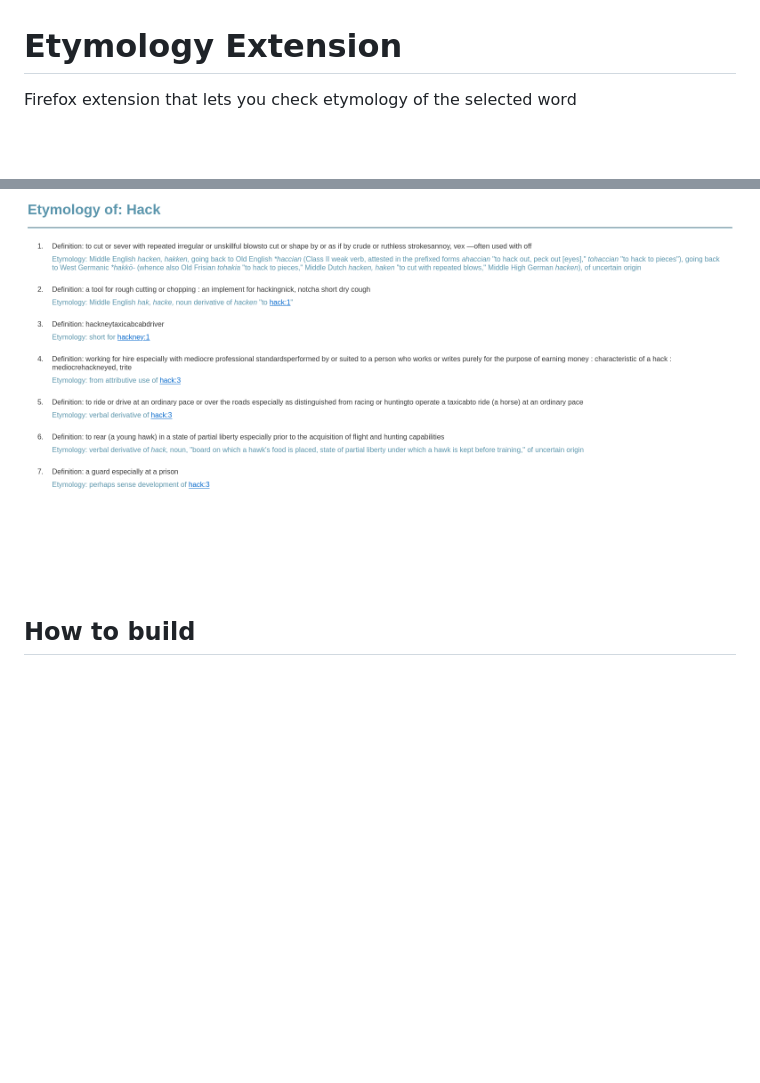
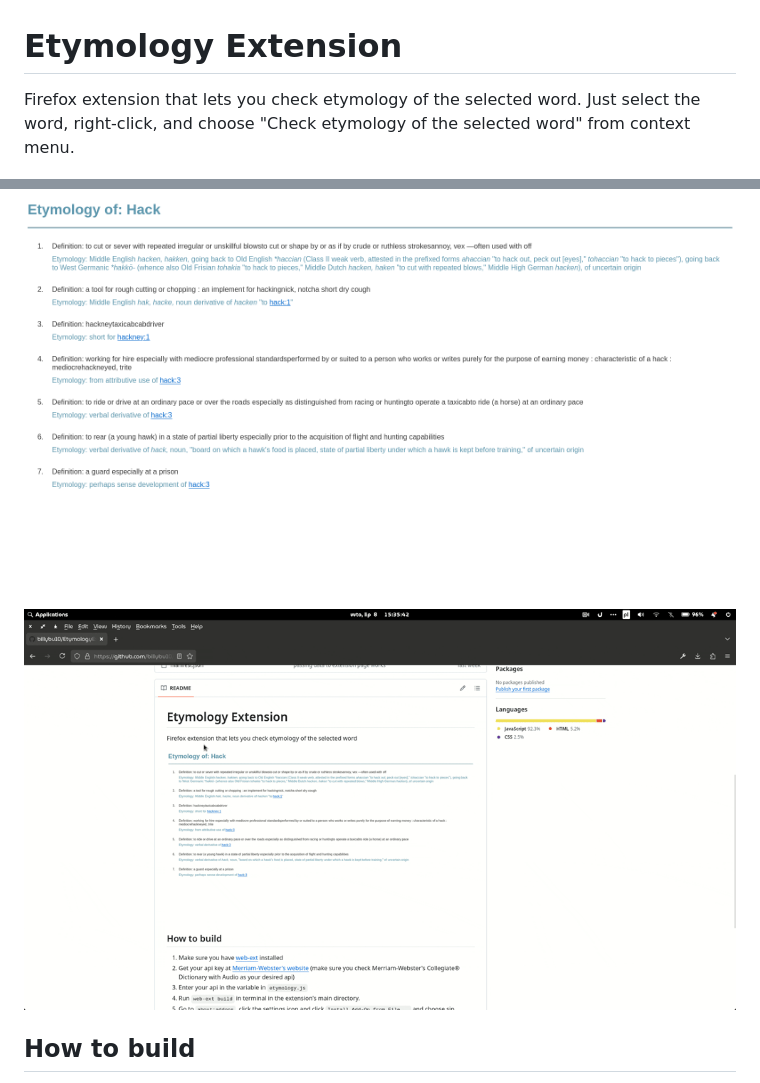
Before and after one commit to billybu10/EtymologyExtension, a Markdown page: README.md, 2 parts joined by grey strips. Rendered like a GitHub page; pictures changed too: usage.gif (added); blank space fills up the shorter version.

Commit message:
update readme, correct typo in messages, prepare for Mozilla Addons

```diff
--- a/README.md
+++ b/README.md
@@ -1,7 +1,9 @@
 # Etymology Extension
-Firefox extension that lets you check etymology of the selected word
+Firefox extension that lets you check etymology of the selected word. Just select the word, right-click, and choose "Check etymology of the selected word" from context menu.
 
 ![result of extensions work](Screenshot.png)
+
+![usage](usage.gif)
 
 ## How to build
 1. Make sure you have [web-ext](https://github.com/mozilla/web-ext) installed
```
Also changed, not shown: 3 other files.
